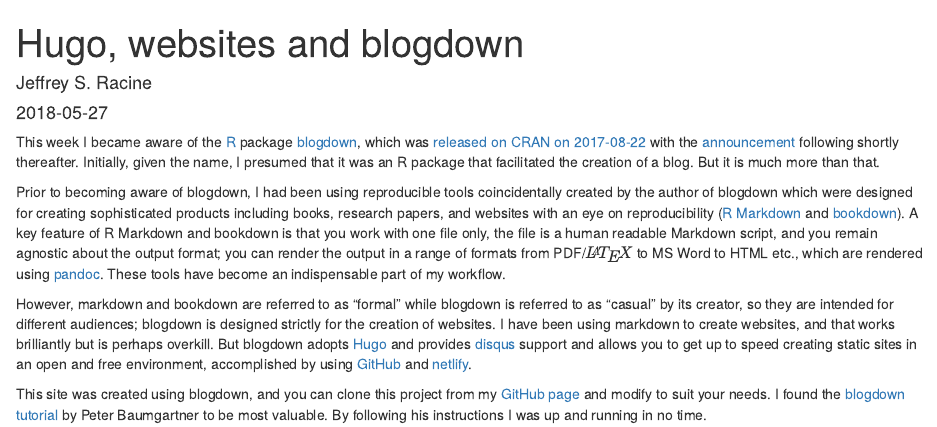
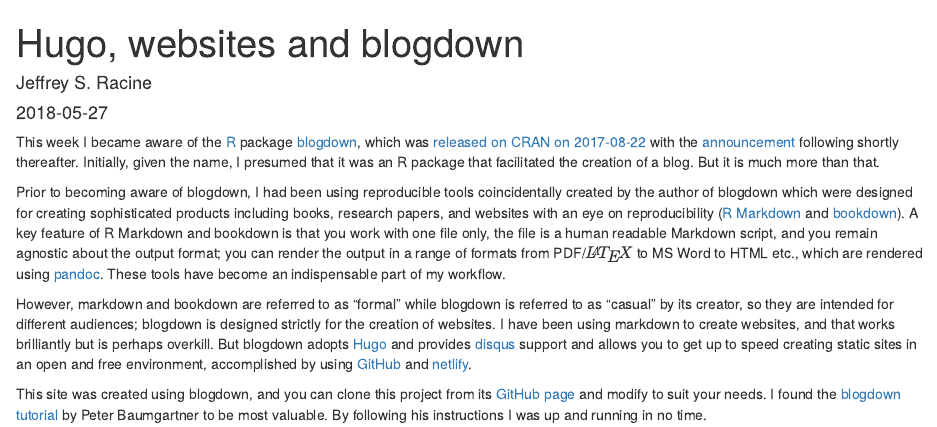
Before and after one commit to JeffreyRacine/static-hugo-site, an R Markdown document (content/post/2018-05-27-hugo-websites-and-blogdown.Rmd): the page in a window 1100 px wide, from its top. Rendered offline with R 4.5, knitr and Pandoc, with nearby package versions.

Commit message:
Cleaning up...

```diff
--- a/content/post/2018-05-27-hugo-websites-and-blogdown.Rmd
+++ b/content/post/2018-05-27-hugo-websites-and-blogdown.Rmd
@@ -16,4 +16,4 @@
 
 However, markdown and bookdown are referred to as "formal" while blogdown is referred to as "casual" by its creator, so they are intended for different audiences; blogdown is designed strictly for the creation of websites. I have been using markdown to create websites, and that works brilliantly but is perhaps overkill. But blogdown adopts [Hugo](https://gohugo.io) and provides [disqus](https://disqus.com) support and allows you to get up to speed creating static sites in an open and free environment, accomplished by using [GitHub](https://github.com) and [netlify](https://www.netlify.com).
 
-This site was created using blogdown, and you can clone this project from my [GitHub page](https://github.com/JeffreyRacine/static-hugo-site) and modify to suit your needs. I found the [blogdown tutorial](https://notes.peter-baumgartner.net) by Peter Baumgartner to be most valuable. By following his instructions I was up and running in no time.
+This site was created using blogdown, and you can clone this project from its [GitHub page](https://github.com/JeffreyRacine/static-hugo-site) and modify to suit your needs. I found the [blogdown tutorial](https://notes.peter-baumgartner.net) by Peter Baumgartner to be most valuable. By following his instructions I was up and running in no time.
```
